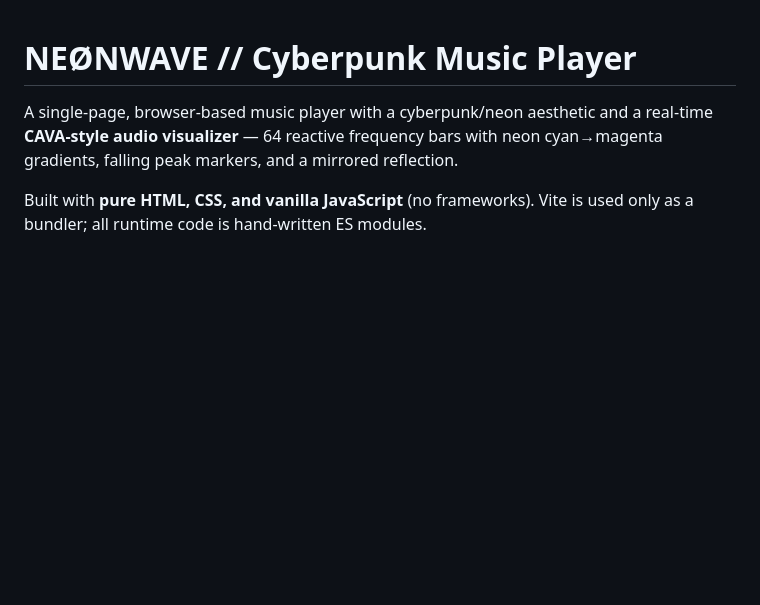
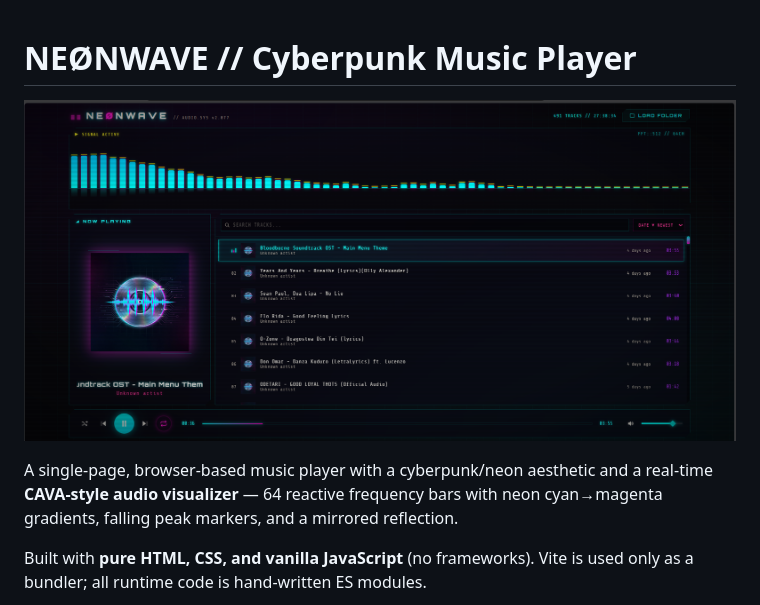
Before and after one commit to ArsalainGh/cyberpunk-music-player, a Markdown page: README.md, the part around the change. GitHub-like rendering; blank space fills up the shorter version.

Commit message:
Add screenshot to README
Add a screenshot to the README for better visualization.

```diff
--- a/README.md
+++ b/README.md
@@ -1,4 +1,5 @@
 # NEØNWAVE // Cyberpunk Music Player
+![Sreenshoot](./Screenshot.png)
 
 A single-page, browser-based music player with a cyberpunk/neon aesthetic and a
 real-time **CAVA-style audio visualizer** — 64 reactive frequency bars with neon
```
